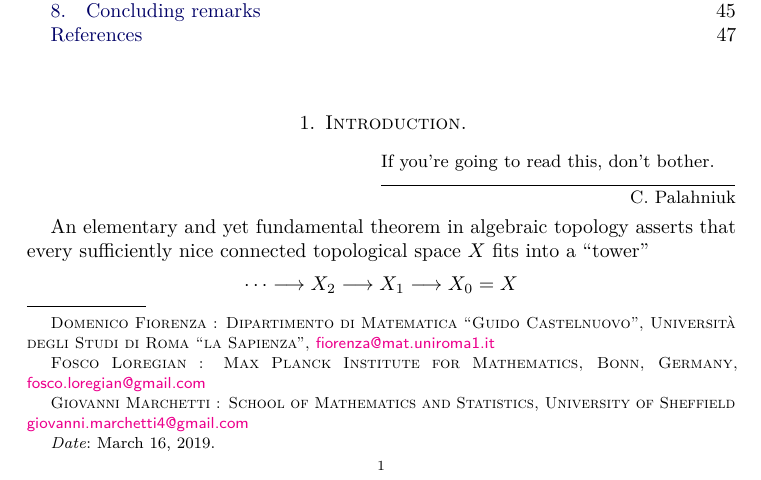
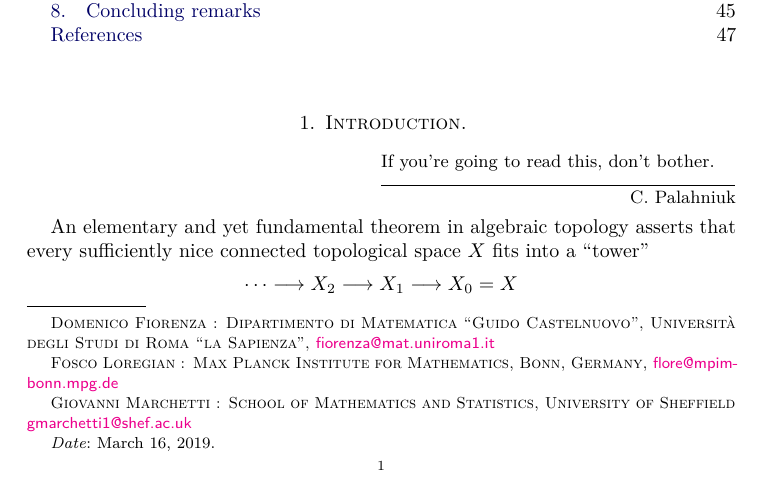
Before and after one commit to tetrapharmakon/hrts-n-tow, a LaTeX paper (hearts-revised.tex, which reads files/addr-revised.tex): part of page 1 of 47, cut so that both start at the same text. Compiled offline with pdfLaTeX.

Commit message:
le email non erano state cambiate

```diff
--- a/files/addr-revised.tex
+++ b/files/addr-revised.tex
@@ -10,13 +10,13 @@ Universit\`a degli Studi di Roma ``la Sapienza'',
 Fosco \textsc{Loregian} :
 Max Planck Institute for Mathematics,
 Bonn, Germany,
-\EmailTo{fosco.loregian@gmail.com}
+\EmailTo{flore@mpim-bonn.mpg.de}
 }
 \address{%
 Giovanni \textsc{Marchetti} :
 School of Mathematics and Statistics,
 University of Sheffield
-\EmailTo{giovanni.marchetti4@gmail.com}
+\EmailTo{gmarchetti1@shef.ac.uk}
 }
 \date{\today}
 \maketitle
```
